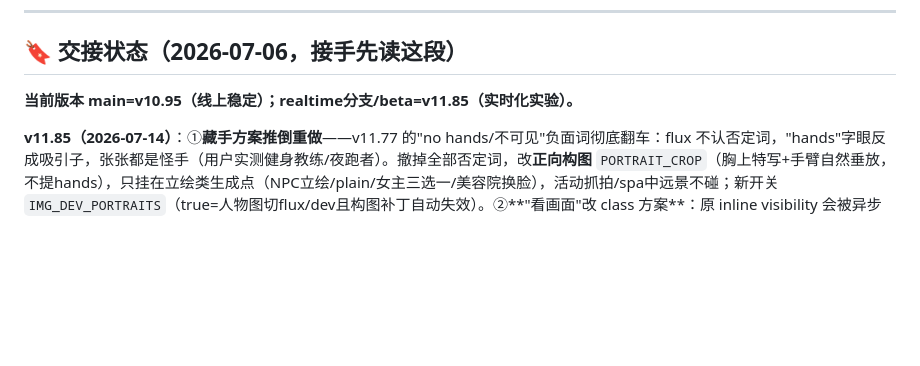
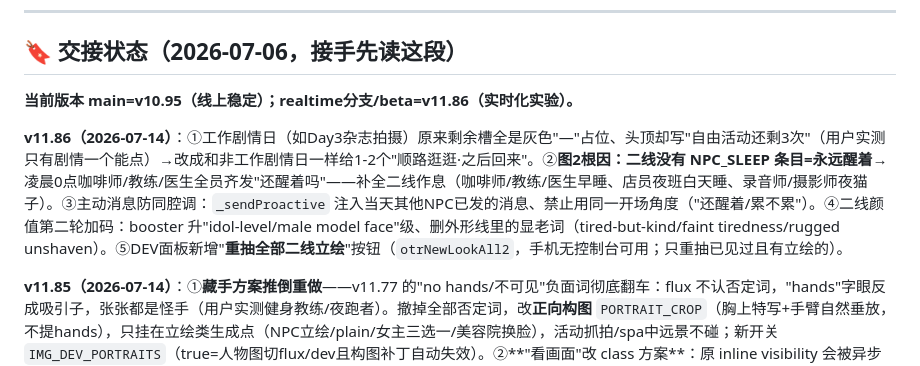
Before and after one commit to liziting2023-boop/off-the-record, a Markdown page: CLAUDE.md, the part around the change. GitHub-like rendering; blank space fills up the shorter version.

Commit message:
docs: CLAUDE.md — v11.86 (story-day leisure, tier-2 sleep, varied texts, hotter looks, batch redraw)
Co-Authored-By: Claude Opus 4.8 <noreply@anthropic.com>

```diff
--- a/CLAUDE.md
+++ b/CLAUDE.md
@@ -19,7 +19,9 @@
 
 ## 🔖 交接状态（2026-07-06，接手先读这段）
 
-**当前版本 main=v10.95（线上稳定）；realtime分支/beta=v11.85（实时化实验）。**
+**当前版本 main=v10.95（线上稳定）；realtime分支/beta=v11.86（实时化实验）。**
+
+**v11.86（2026-07-14）**：①工作剧情日（如Day3杂志拍摄）原来剩余槽全是灰色"—"占位、头顶却写"自由活动还剩3次"（用户实测只有剧情一个能点）→改成和非工作剧情日一样给1-2个"顺路逛逛·之后回来"。②**图2根因：二线没有 NPC_SLEEP 条目=永远醒着**→凌晨0点咖啡师/教练/医生全员齐发"还醒着吗"——补全二线作息（咖啡师/教练/医生早睡、店员夜班白天睡、录音师/摄影师夜猫子）。③主动消息防同腔调：`_sendProactive` 注入当天其他NPC已发的消息、禁止用同一开场角度（"还醒着/累不累"）。④二线颜值第二轮加码：booster 升"idol-level/male model face"级、删外形线里的显老词（tired-but-kind/faint tiredness/rugged unshaven）。⑤DEV面板新增"**重抽全部二线立绘**"按钮（`otrNewLookAll2`，手机无控制台可用；只重抽已见过且有立绘的）。
 
 **v11.85（2026-07-14）**：①**藏手方案推倒重做**——v11.77 的"no hands/不可见"负面词彻底翻车：flux 不认否定词，"hands"字眼反成吸引子，张张都是怪手（用户实测健身教练/夜跑者）。撤掉全部否定词，改**正向构图** `PORTRAIT_CROP`（胸上特写+手臂自然垂放，不提hands），只挂在立绘类生成点（NPC立绘/plain/女主三选一/美容院换脸），活动抓拍/spa中远景不碰；新开关 `IMG_DEV_PORTRAITS`（true=人物图切flux/dev且构图补丁自动失效）。②**"看画面"改 class 方案**：原 inline visibility 会被异步渲染（立绘生成完 display:block）盖回来→立绘卡仍挡场景（用户实测）；改 `#s-scene.vn-viewing` class+!important 收 vn-content/avatars/npc-card，`go('s-scene')` 进场景自动复位。③**排班自愈**：ensureAgentSchedule 不再信 plannedUntil 一次性标记，每次从明天重扫到 untilDay（id去重+周额度幂等）——新开局重登丢工作行程（原因未定位）下次打开自动补齐。
 
```
